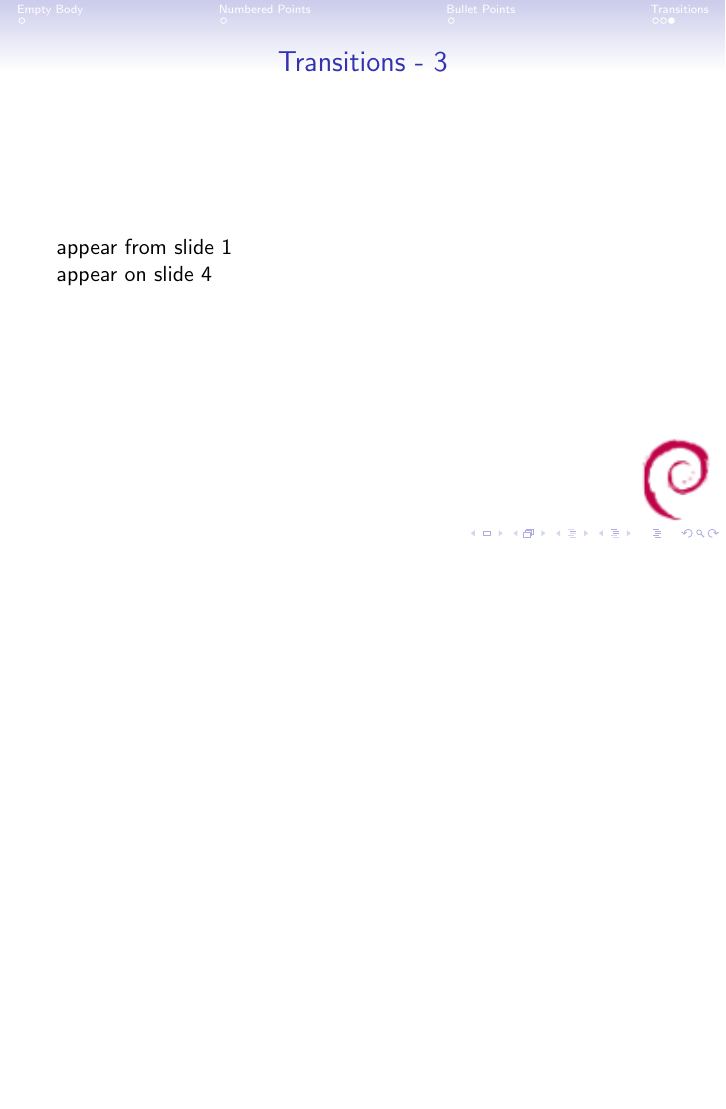
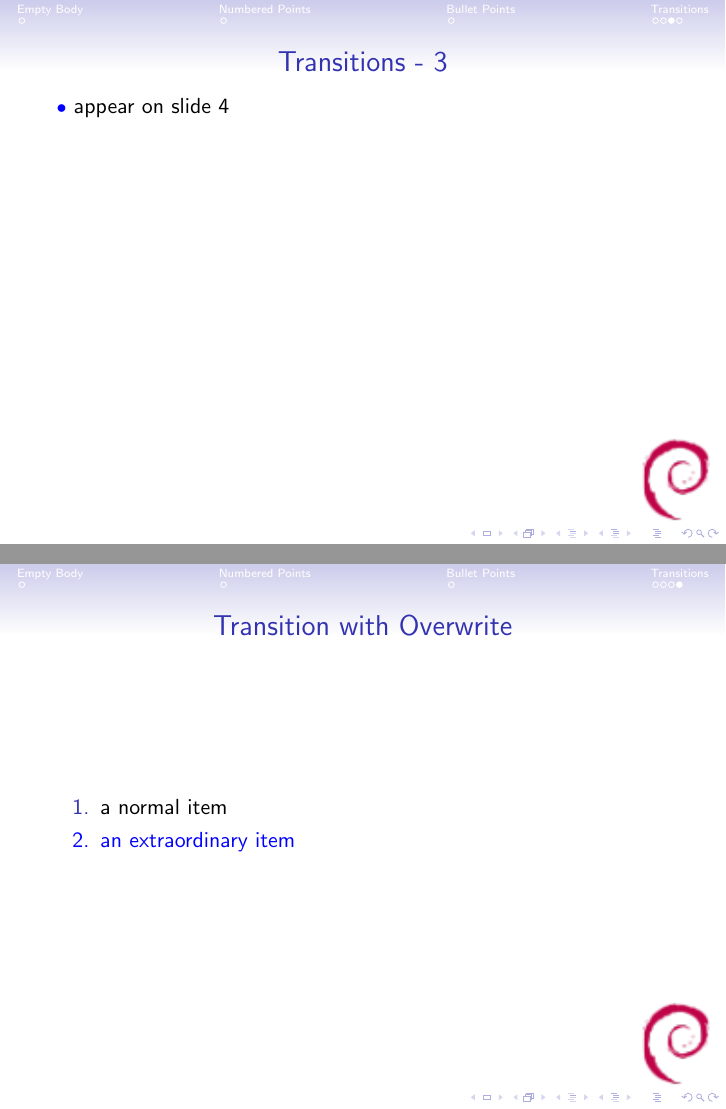
Before and after one commit to frankhjung/latex-presentation, LaTeX slides (presentation.tex): page 14 of 14 before the commit and pages 14 and 17 of 17 after it, the two joined at a grey line, the shorter picture padded with empty space. Compiled offline with pdfLaTeX.

Commit message:
added bullets

```diff
--- a/presentation.tex
+++ b/presentation.tex
@@ -77,11 +77,21 @@
   \end{itemize}
 \end{frame}
 
-\begin{frame}{Transitions - 3}
-  appear from slide 1 \newline
-  \only<2> {appear on slide 2 \newline}
-  \only<3> {appear on slide 3 \newline}
-  \only<4> {appear on slide 4 \newline}
+\begin{frame}[t]{Transitions - 3}
+  \only<1,2> {{\small\color{blue}$\bullet$} appear on slide 1,2 \newline}
+  \only<2> {{\small\color{blue}$\bullet$} appear on slide 2 \newline}
+  \only<3> {{\small\color{blue}$\bullet$} appear on slide 3 \newline}
+  \only<4> {{\small\color{blue}$\bullet$} appear on slide 4 \newline}
+\end{frame}
+
+\begin{frame}{Transitions - 4}
+  \frametitle{Transition with Overwrite}
+  \setbeamercolor{alerted text}{fg=blue}
+  \begin{enumerate}
+    \item<+-> {a normal item}
+    \item<+-|alert@+(1)> {an extraordinary item}
+    \item[]
+  \end{enumerate}
 \end{frame}
 
 \end{document}
```
